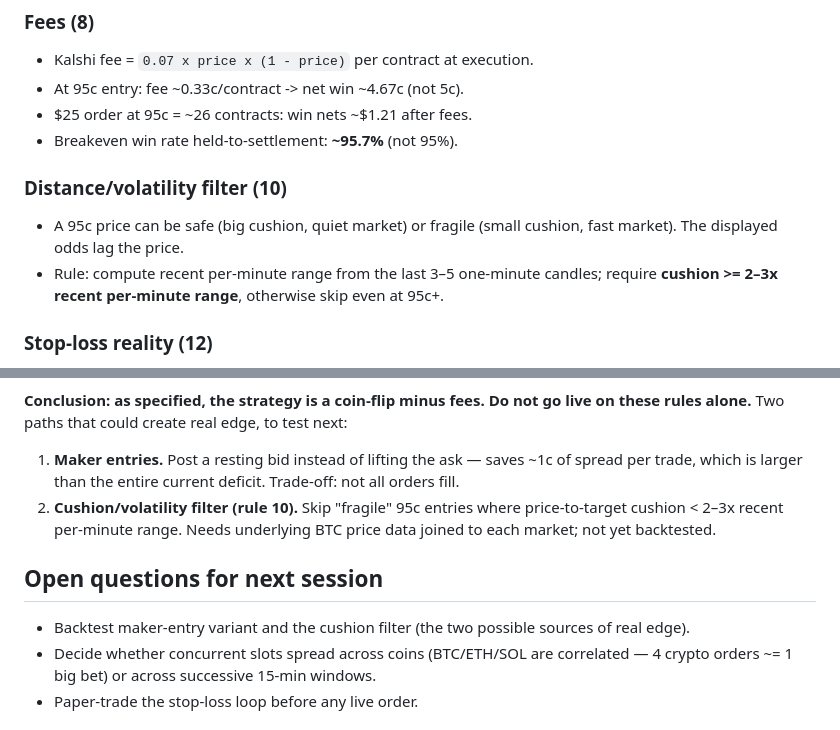
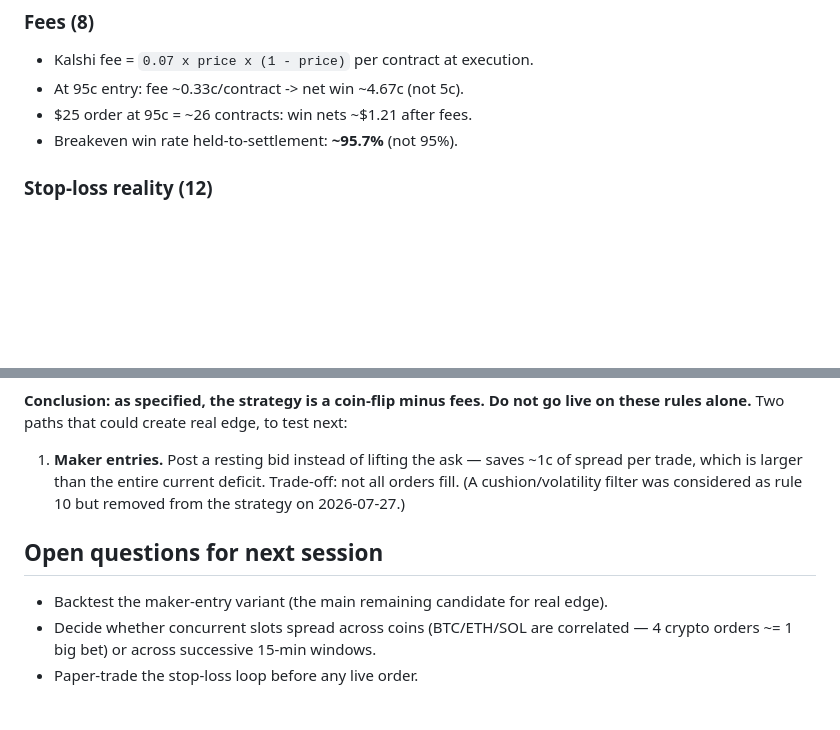
Before and after one commit to nitinjakka/nitinjakka, a Markdown page: KALSHI_STRATEGY.md, 2 parts joined by grey strips. Drawn GitHub-style; blank space fills up the shorter version.

Commit message:
Remove cushion/volatility filter (rule 10) from strategy
Co-Authored-By: Claude Fable 5 <noreply@anthropic.com>
Claude-Session: https://claude.ai/code/session_01AfhyesFYWhTLAhSLPXAKu8

```diff
--- a/KALSHI_STRATEGY.md
+++ b/KALSHI_STRATEGY.md
@@ -50,13 +50,6 @@ backtest (rule 7). Drafted 2026-07-27.
 - $25 order at 95c = ~26 contracts: win nets ~$1.21 after fees.
 - Breakeven win rate held-to-settlement: **~95.7%** (not 95%).
 
-### Distance/volatility filter (10)
-- A 95c price can be safe (big cushion, quiet market) or fragile
-  (small cushion, fast market). The displayed odds lag the price.
-- Rule: compute recent per-minute range from the last 3–5 one-minute
-  candles; require **cushion >= 2–3x recent per-minute range**,
-  otherwise skip even at 95c+.
-
 ### Stop-loss reality (12)
 - Kalshi has no native stop order — a script must watch and react.
 - Odds gap down fast (95 -> 88 -> 74 -> 61); expect exit fills around
@@ -93,15 +86,13 @@ real edge, to test next:
 1. **Maker entries.** Post a resting bid instead of lifting the ask —
    saves ~1c of spread per trade, which is larger than the entire
    current deficit. Trade-off: not all orders fill.
-2. **Cushion/volatility filter (rule 10).** Skip "fragile" 95c
-   entries where price-to-target cushion < 2–3x recent per-minute
-   range. Needs underlying BTC price data joined to each market;
-   not yet backtested.
+(A cushion/volatility filter was considered as rule 10 but removed
+from the strategy on 2026-07-27.)
 
 ## Open questions for next session
 
-- Backtest maker-entry variant and the cushion filter (the two
-  possible sources of real edge).
+- Backtest the maker-entry variant (the main remaining candidate
+  for real edge).
 - Decide whether concurrent slots spread across coins (BTC/ETH/SOL are
   correlated — 4 crypto orders ~= 1 big bet) or across successive
   15-min windows.
```
